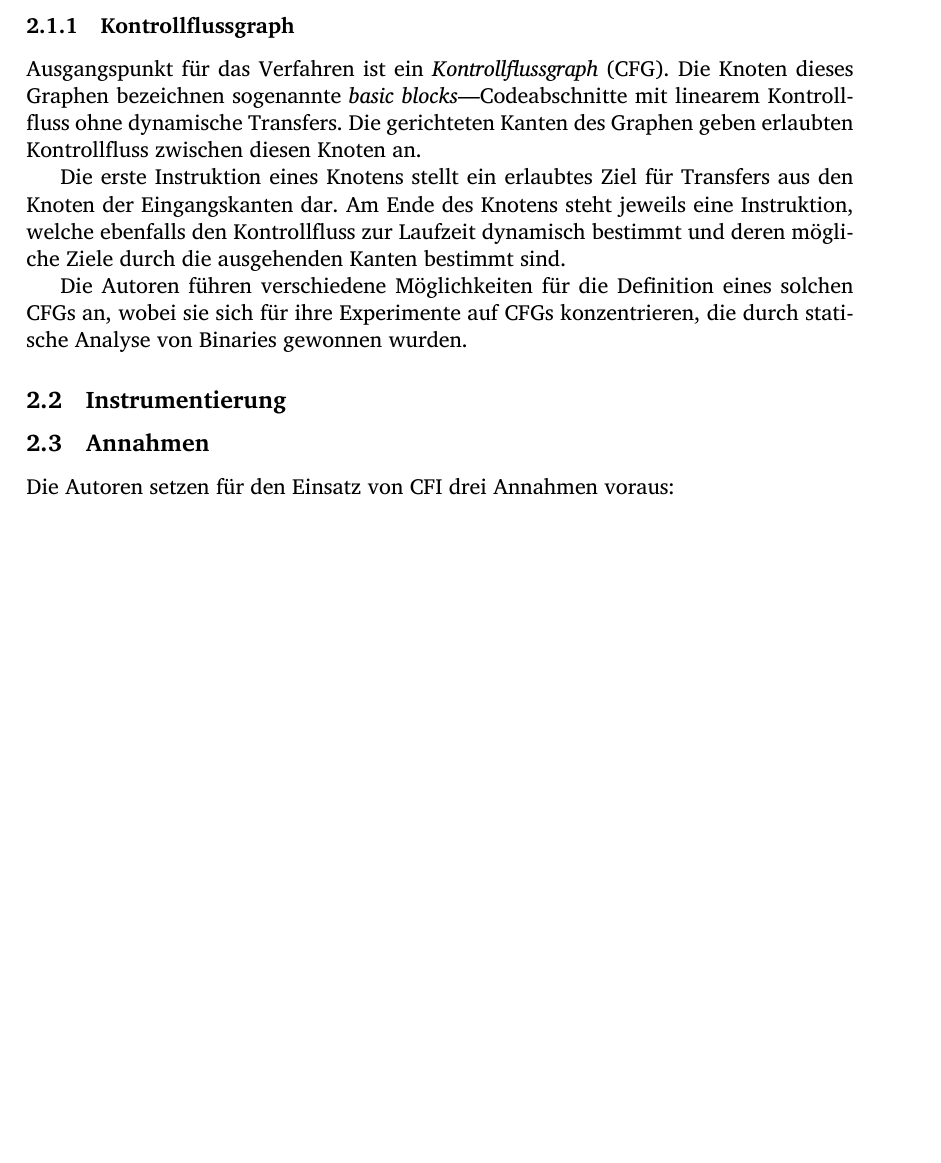
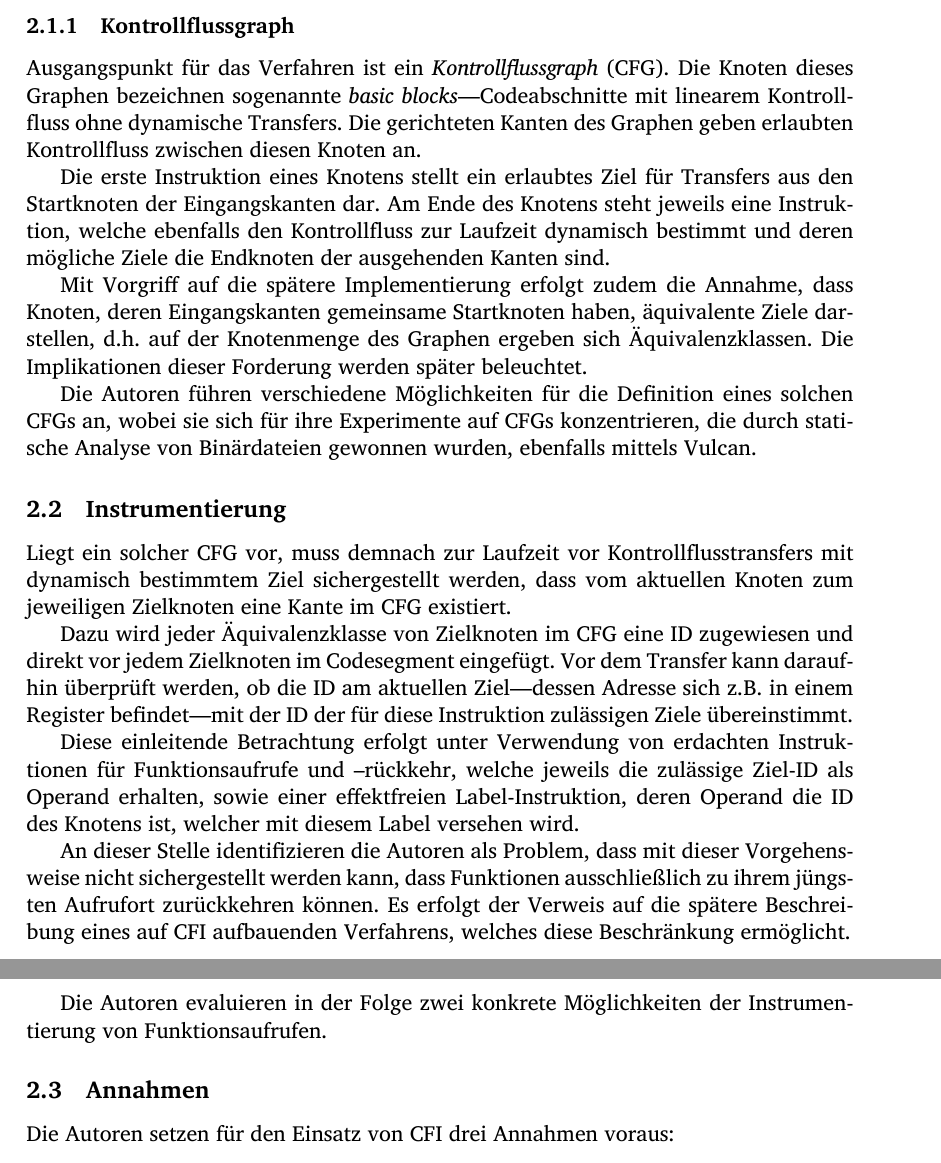
Before and after one commit to hermannloose/hauptseminar, a LaTeX document (paper/paper.tex): part of page 2 of 5 before the commit and two parts of pages 2 and 3 of 5 after it, the two joined at a grey line, cut so that both start at the same text, the shorter picture padded with empty space. Compiled offline with XeLaTeX.

Commit message:
Start subsection on CFGs.

```diff
--- a/paper/paper.tex
+++ b/paper/paper.tex
@@ -77,22 +77,49 @@ mit linearem Kontrollfluss ohne dynamische Transfers. Die gerichteten Kanten
 des Graphen geben erlaubten Kontrollfluss zwischen diesen Knoten an.
 
 Die erste Instruktion eines Knotens stellt ein erlaubtes Ziel für Transfers aus
-den Knoten der Eingangskanten dar. Am Ende des Knotens steht jeweils eine
+den Startknoten der Eingangskanten dar. Am Ende des Knotens steht jeweils eine
 Instruktion, welche ebenfalls den Kontrollfluss zur Laufzeit dynamisch bestimmt
-und deren mögliche Ziele durch die ausgehenden Kanten bestimmt sind.
+und deren mögliche Ziele die Endknoten der ausgehenden Kanten sind.
+
+% TODO(hermannloose): Holpriger Absatz, überarbeiten!
+Mit Vorgriff auf die spätere Implementierung erfolgt zudem die Annahme, dass
+Knoten, deren Eingangskanten gemeinsame Startknoten haben, äquivalente Ziele
+darstellen, d.h. auf der Knotenmenge des Graphen ergeben sich
+Äquivalenzklassen. Die Implikationen dieser Forderung werden später beleuchtet.
+% FIXME(hermannloose): "Implikationen bezüglich was?" -> ausführen?
 
 Die Autoren führen verschiedene Möglichkeiten für die Definition eines solchen
 CFGs an, wobei sie sich für ihre Experimente auf CFGs konzentrieren, die durch
-statische Analyse von Binaries gewonnen wurden.
-
-
+statische Analyse von Binärdateien gewonnen wurden, ebenfalls mittels Vulcan.
 
 % TODO(hermannloose): An welcher Stelle Theorie einbauen?
 
-% FIXME(hermannloose): Artet evtl. in Kopie aus.
 \subsection{Instrumentierung}
 
-% FIXME(hermannloose): Artet evtl. in Kopie aus.
+Liegt ein solcher CFG vor, muss demnach zur Laufzeit vor Kontrollflusstransfers
+mit dynamisch bestimmtem Ziel sichergestellt werden, dass vom aktuellen Knoten
+zum jeweiligen Zielknoten eine Kante im CFG existiert.
+
+Dazu wird jeder Äquivalenzklasse von Zielknoten im CFG eine ID zugewiesen und
+direkt vor jedem Zielknoten im Codesegment eingefügt. Vor dem Transfer kann
+daraufhin überprüft werden, ob die ID am aktuellen Ziel—dessen Adresse sich
+z.B. in einem Register befindet—mit der ID der für diese Instruktion zulässigen
+Ziele übereinstimmt.
+
+Diese einleitende Betrachtung erfolgt unter Verwendung von erdachten
+Instruktionen für Funktionsaufrufe und –rückkehr, welche jeweils die zulässige
+Ziel-ID als Operand erhalten, sowie einer effektfreien Label-Instruktion, deren
+Operand die ID des Knotens ist, welcher mit diesem Label versehen wird.
+
+An dieser Stelle identifizieren die Autoren als Problem, dass mit dieser
+Vorgehensweise nicht sichergestellt werden kann, dass Funktionen ausschließlich
+zu ihrem jüngsten Aufrufort zurückkehren können. Es erfolgt der Verweis auf die
+spätere Beschreibung eines auf CFI aufbauenden Verfahrens, welches diese
+Beschränkung ermöglicht.
+
+Die Autoren evaluieren in der Folge zwei konkrete Möglichkeiten der
+Instrumentierung von Funktionsaufrufen.
+
 \subsection{Annahmen}
 
 Die Autoren setzen für den Einsatz von CFI drei Annahmen voraus:
```
